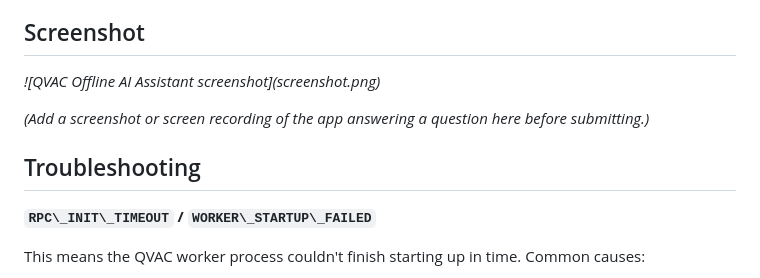
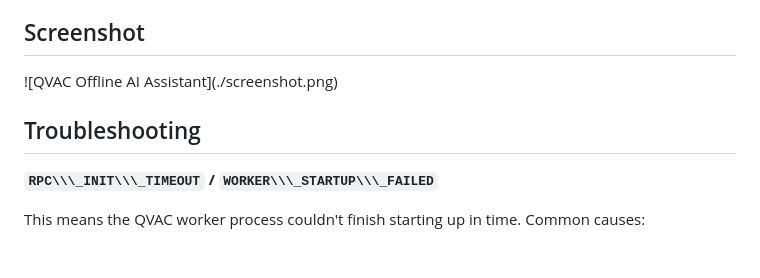
Before and after one commit to dolku1337/qvac-offline-ai-assistant, a Markdown page: README.md, the part around one of its changes. Rendered like a GitHub page; blank space fills up the shorter version.

Commit message:
Finalize README screenshot section

```diff
--- a/README.md
+++ b/README.md
@@ -121,14 +121,13 @@ model download/caching step.
 
 ## Screenshot
 
-*!\[QVAC Offline AI Assistant screenshot](screenshot.png)*
 
-*(Add a screenshot or screen recording of the app answering a question here
-before submitting.)*
+
+!\[QVAC Offline AI Assistant](./screenshot.png)
 
 ## Troubleshooting
 
-**`RPC\_INIT\_TIMEOUT` / `WORKER\_STARTUP\_FAILED`**
+**`RPC\\\_INIT\\\_TIMEOUT` / `WORKER\\\_STARTUP\\\_FAILED`**
 
 This means the QVAC worker process couldn't finish starting up in time.
 Common causes:
```
Also changed, not shown: other parts of README.md (+1 -1 lines).
